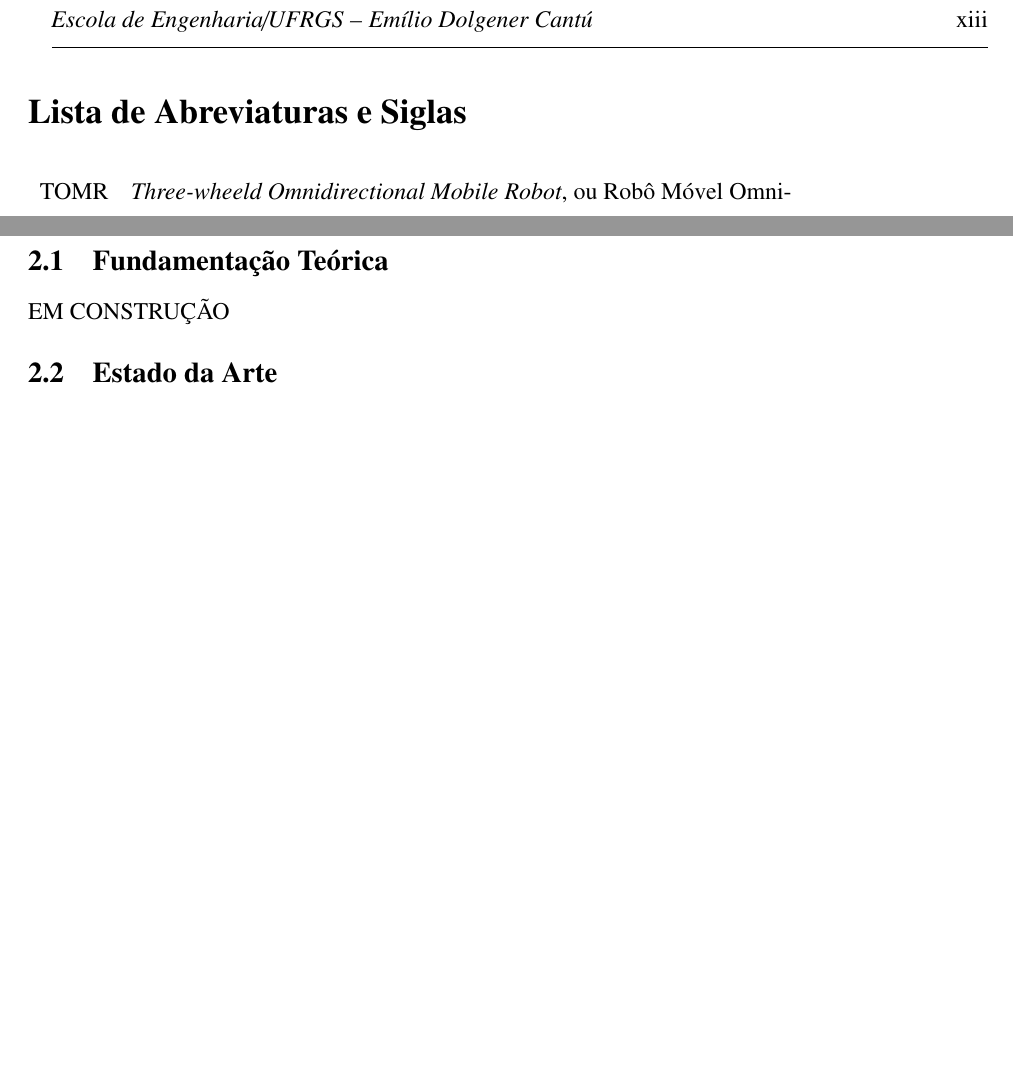
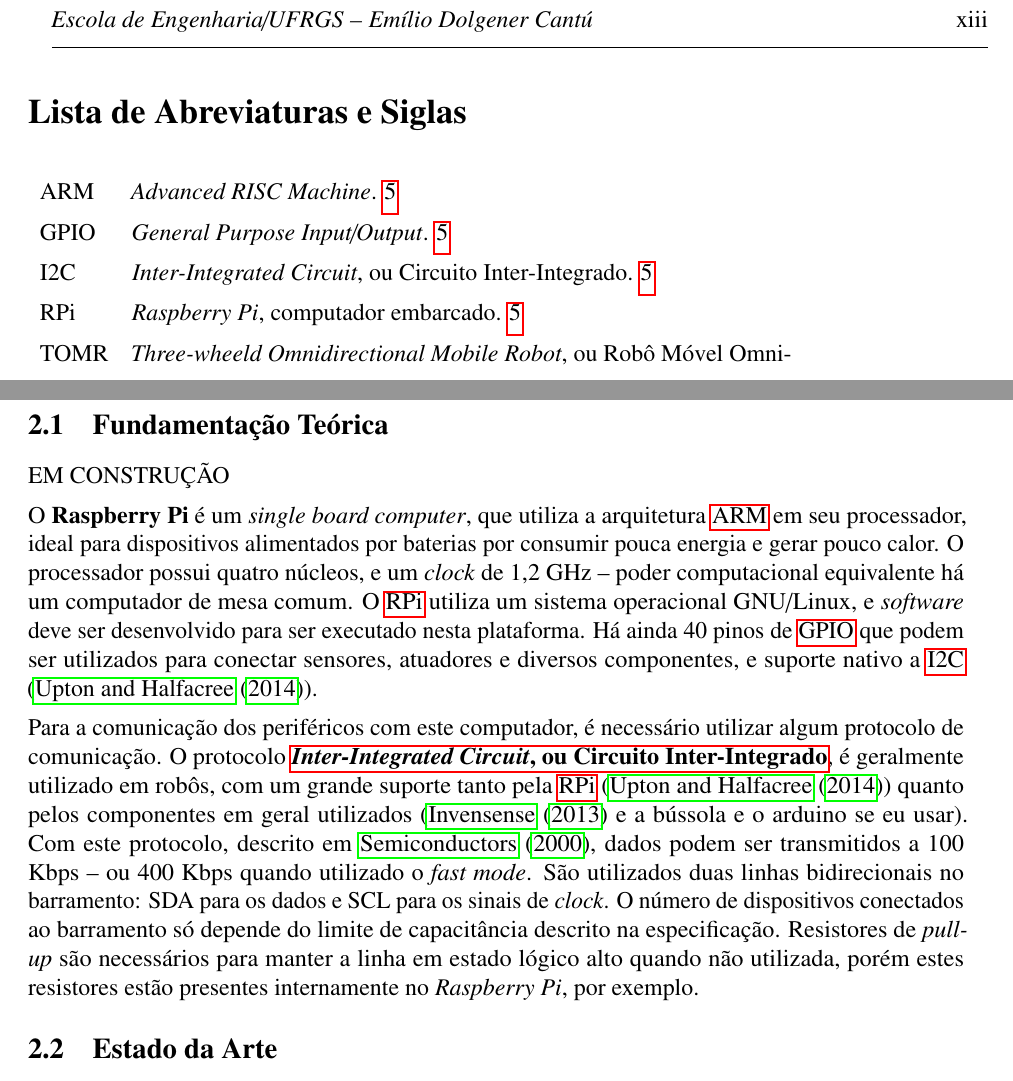
Before and after one commit to edc0/edc-omnibot, a LaTeX document (tex/main.tex, which reads tex/3rev.tex): two parts of pages 15 and 21 of 38 before the commit and two parts of pages 15 and 21 of 40 after it, joined at a grey line, cut so that both start at the same text, the shorter picture padded with empty space. Compiled offline with pdfLaTeX.

Commit message:
Correções na introdução e estado da arte2.

```diff
--- a/tex/3rev.tex
+++ b/tex/3rev.tex
@@ -34,14 +34,14 @@ EM CONSTRUÇÃO
 % - módulos de sensores de baixo custo
 % - estrutura mecânica
 
-%O \textbf{Raspberry Pi} é um \emph{single board computer}, que utiliza a arquitetura \acrshort{arm} em seu processador, ideal para dispositivos alimentados por baterias por consumir pouca energia e gerar pouco calor. O processador possui quatro núcleos, e um \emph{clock} de 1,2 GHz -- poder computacional equivalente há um computador de mesa comum. O \acrshort{rpi} utiliza um sistema operacional GNU/Linux, e \emph{software} deve ser desenvolvido para ser executado nesta plataforma. Há ainda 40 pinos de \acrshort{gpio} que podem ser utilizados para conectar sensores, atuadores e diversos componentes, e suporte nativo a \acrshort{i2c} (\cite{upton2014raspberry}).
+O \textbf{Raspberry Pi} é um \emph{single board computer}, que utiliza a arquitetura \acrshort{arm} em seu processador, ideal para dispositivos alimentados por baterias por consumir pouca energia e gerar pouco calor. O processador possui quatro núcleos, e um \emph{clock} de 1,2 GHz -- poder computacional equivalente há um computador de mesa comum. O \acrshort{rpi} utiliza um sistema operacional GNU/Linux, e \emph{software} deve ser desenvolvido para ser executado nesta plataforma. Há ainda 40 pinos de \acrshort{gpio} que podem ser utilizados para conectar sensores, atuadores e diversos componentes, e suporte nativo a \acrshort{i2c} (\cite{upton2014raspberry}).
 
 % Software, implementação
 % - tempo de ciclo
 % - real-time
 % - protocolos de comunicação
 
-%Para a comunicação dos periféricos com este computador, é necessário utilizar algum protocolo de comunicação. O protocolo \textbf{\acrlong{i2c}}, é geralmente utilizado em robôs, com um grande suporte tanto pela \acrshort{rpi} (\cite{upton2014raspberry}) quanto pelos componentes em geral utilizados (\cite{MPU6050} e a bússola e o arduino se eu usar). Com este protocolo, descrito em \cite{semiconductors2000i2c}, dados podem ser transmitidos a 100 Kbps -- ou 400 Kbps quando utilizado o \emph{fast mode}. São utilizados duas linhas bidirecionais no barramento: SDA para os dados e SCL para os sinais de \emph{clock}. O número de dispositivos conectados ao barramento só depende do limite de capacitância descrito na especificação. Resistores de \emph{pull-up} são necessários para manter a linha em estado lógico alto quando não utilizada, porém estes resistores estão presentes internamente no \emph{Raspberry Pi}, por exemplo.
+Para a comunicação dos periféricos com este computador, é necessário utilizar algum protocolo de comunicação. O protocolo \textbf{\acrlong{i2c}}, é geralmente utilizado em robôs, com um grande suporte tanto pela \acrshort{rpi} (\cite{upton2014raspberry}) quanto pelos componentes em geral utilizados (\cite{MPU6050} e a bússola e o arduino se eu usar). Com este protocolo, descrito em \cite{semiconductors2000i2c}, dados podem ser transmitidos a 100 Kbps -- ou 400 Kbps quando utilizado o \emph{fast mode}. São utilizados duas linhas bidirecionais no barramento: SDA para os dados e SCL para os sinais de \emph{clock}. O número de dispositivos conectados ao barramento só depende do limite de capacitância descrito na especificação. Resistores de \emph{pull-up} são necessários para manter a linha em estado lógico alto quando não utilizada, porém estes resistores estão presentes internamente no \emph{Raspberry Pi}, por exemplo.
 
 \subsection{Estado da Arte}
 
```
Also changed, not shown: tex/main.bbl, tex/main.pdf, 8 other files.
